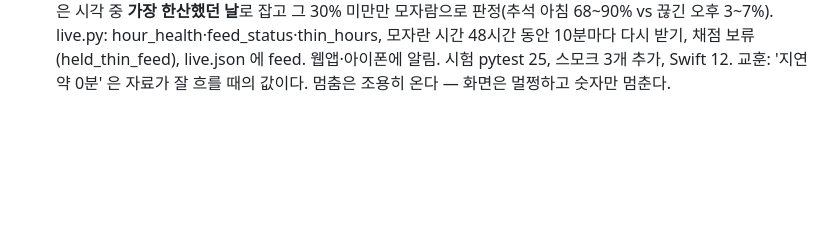
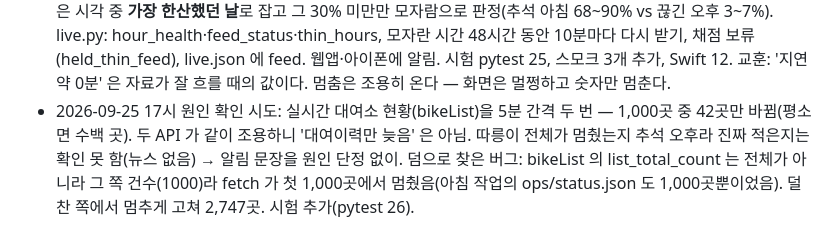
Before and after one commit to zmflm0110/bike-doctor, a Markdown page: PLAN.md, the part around the change. Rendered like a GitHub page; blank space fills up the shorter version.

Commit message:
진행 기록: 자료 지연 원인 확인 시도, 대여소 현황 1,000곳 버그

```diff
--- a/PLAN.md
+++ b/PLAN.md
@@ -190,3 +190,5 @@
   추석 연휴(9/24\~26)라 아침 출근 시간도 평일 중앙값의 22\~25% 였지만 이건 주말 아침과 비슷한 진짜 한산함 — 그래서 '평소' 를 중앙값이 아니라 지난 7일 같은 시각 중 **가장 한산했던 날**로 잡고 그 30% 미만만 모자람으로 판정(추석 아침 68\~90% vs 끊긴 오후 3\~7%).
   live.py: hour_health·feed_status·thin_hours, 모자란 시간 48시간 동안 10분마다 다시 받기, 채점 보류(held_thin_feed), live.json 에 feed. 웹앱·아이폰에 알림. 시험 pytest 25, 스모크 3개 추가, Swift 12.
   교훈: '지연 약 0분' 은 자료가 잘 흐를 때의 값이다. 멈춤은 조용히 온다 — 화면은 멀쩡하고 숫자만 멈춘다.
+- 2026-09-25 17시 원인 확인 시도: 실시간 대여소 현황(bikeList)을 5분 간격 두 번 — 1,000곳 중 42곳만 바뀜(평소면 수백 곳). 두 API 가 같이 조용하니 '대여이력만 늦음' 은 아님. 따릉이 전체가 멈췄는지 추석 오후라 진짜 적은지는 확인 못 함(뉴스 없음) → 알림 문장을 원인 단정 없이.
+  덤으로 찾은 버그: bikeList 의 list_total_count 는 전체가 아니라 그 쪽 건수(1000)라 fetch 가 첫 1,000곳에서 멈췄음(아침 작업의 ops/status.json 도 1,000곳뿐이었음). 덜 찬 쪽에서 멈추게 고쳐 2,747곳. 시험 추가(pytest 26).
```
